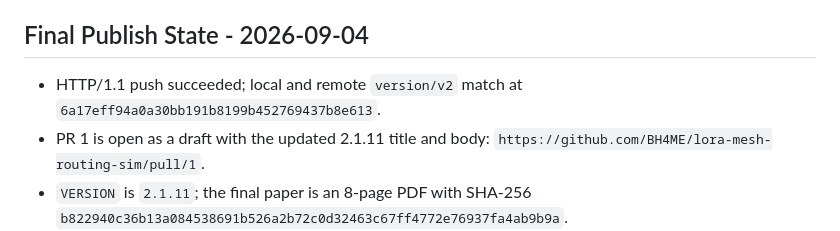
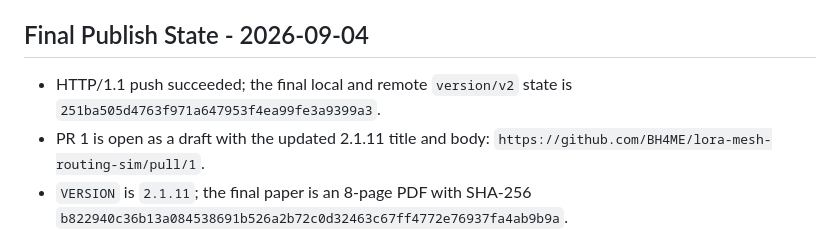
Before and after one commit to BH4ME/lora-mesh-routing-sim, a Markdown page: progress.md, the part around the change. GitHub-like rendering.

```diff
--- a/progress.md
+++ b/progress.md
@@ -76,8 +76,8 @@
 
 ## Final Publish State - 2026-09-04
 
-- HTTP/1.1 push succeeded; local and remote `version/v2` match at
-  `6a17eff94a0a30bb191b8199b452769437b8e613`.
+- HTTP/1.1 push succeeded; the final local and remote `version/v2` state is
+  `251ba505d4763f971a647953f4ea99fe3a9399a3`.
 - PR 1 is open as a draft with the updated 2.1.11 title and body:
   `https://github.com/BH4ME/lora-mesh-routing-sim/pull/1`.
 - `VERSION` is `2.1.11`; the final paper is an 8-page PDF with SHA-256
```
Also changed, not shown: docs/project-management/codex_handoff_2026-09-04.md (+3 -2 lines), task_plan.md (+2 -2 lines).
